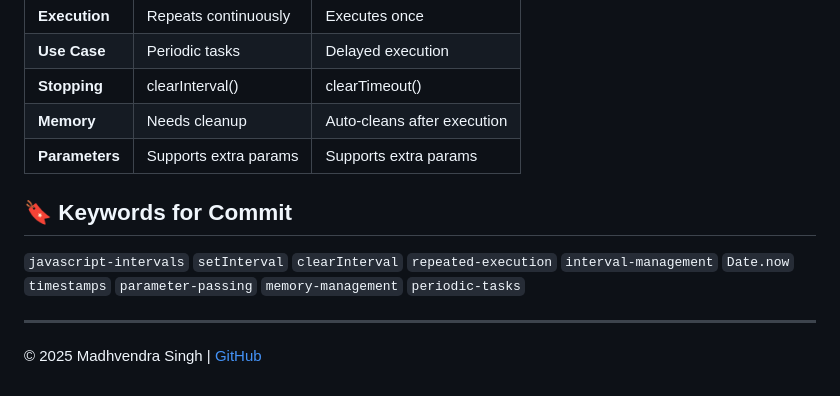
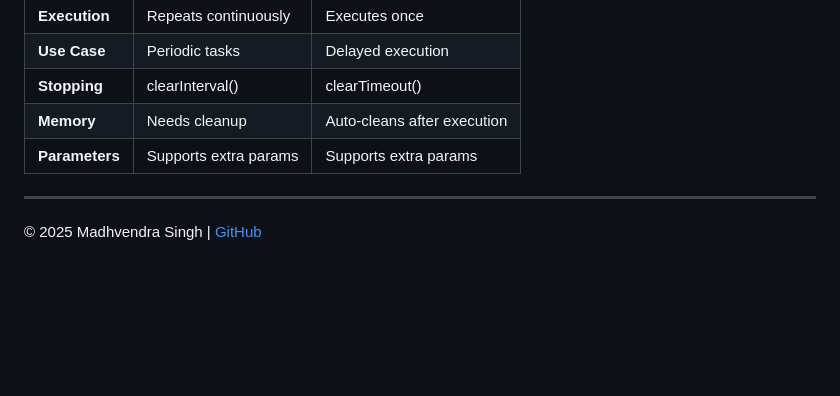
Before and after one commit to madhvendrasingh007/JS-chai-aur-code, a Markdown page: 08_events/03_javascript-intervals.md, the part around the change. Rendered like a GitHub page; blank space fills up the shorter version.

Commit message:
javascript-intervals

```diff
--- a/08_events/03_javascript-intervals.md
+++ b/08_events/03_javascript-intervals.md
@@ -225,9 +225,5 @@ const autoSave = setInterval(() => {
 | **Memory** | Needs cleanup | Auto-cleans after execution |
 | **Parameters** | Supports extra params | Supports extra params |
 
-## 🔖 Keywords for Commit
-
-`javascript-intervals` `setInterval` `clearInterval` `repeated-execution` `interval-management` `Date.now` `timestamps` `parameter-passing` `memory-management` `periodic-tasks`
-
 ---
 © 2025 Madhvendra Singh | [GitHub](https://github.com/madhvendrasingh007)
```
